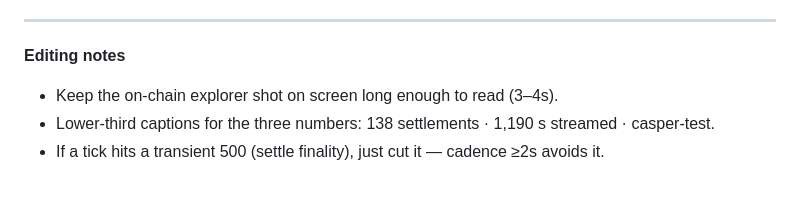
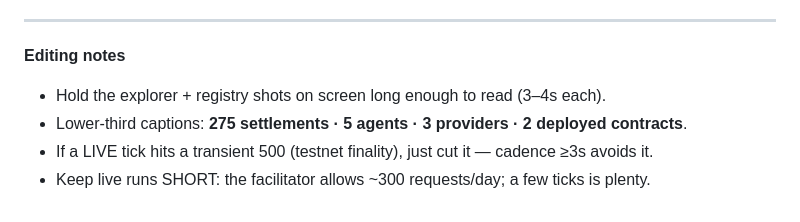
Before and after one commit to Risingtell/sluice, a Markdown page: DEMO_SCRIPT.md, the part around one of its changes. Rendered like a GitHub page.

```diff
--- a/DEMO_SCRIPT.md
+++ b/DEMO_SCRIPT.md
@@ -51,6 +68,7 @@ end on the verifiable feed.
 ---
 
 **Editing notes**
-- Keep the on-chain explorer shot on screen long enough to read (3–4s).
-- Lower-third captions for the three numbers: 138 settlements · 1,190 s streamed · casper-test.
-- If a tick hits a transient 500 (settle finality), just cut it — cadence ≥2s avoids it.
+- Hold the explorer + registry shots on screen long enough to read (3–4s each).
+- Lower-third captions: **275 settlements · 5 agents · 3 providers · 2 deployed contracts**.
+- If a LIVE tick hits a transient 500 (testnet finality), just cut it — cadence ≥3s avoids it.
+- Keep live runs SHORT: the facilitator allows ~300 requests/day; a few ticks is plenty.
```
Also changed, not shown: other parts of DEMO_SCRIPT.md (+56 -39 lines).
